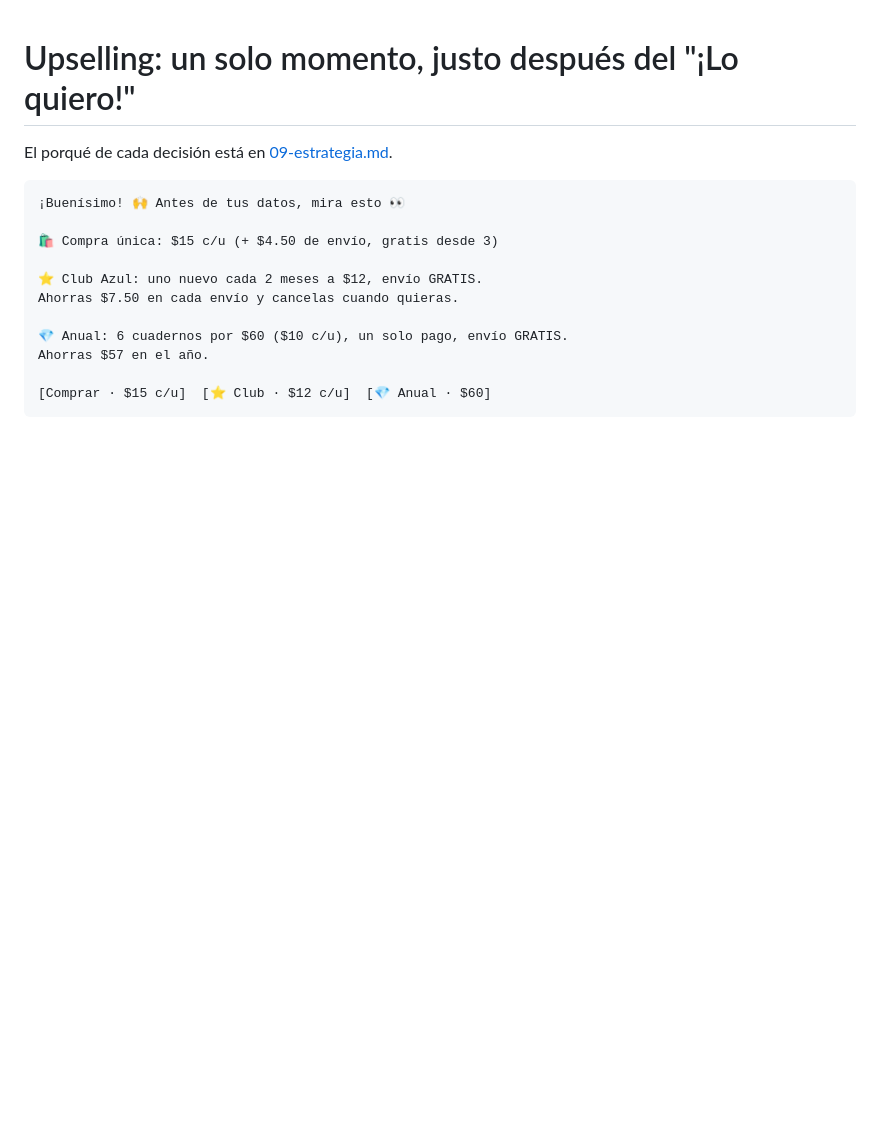
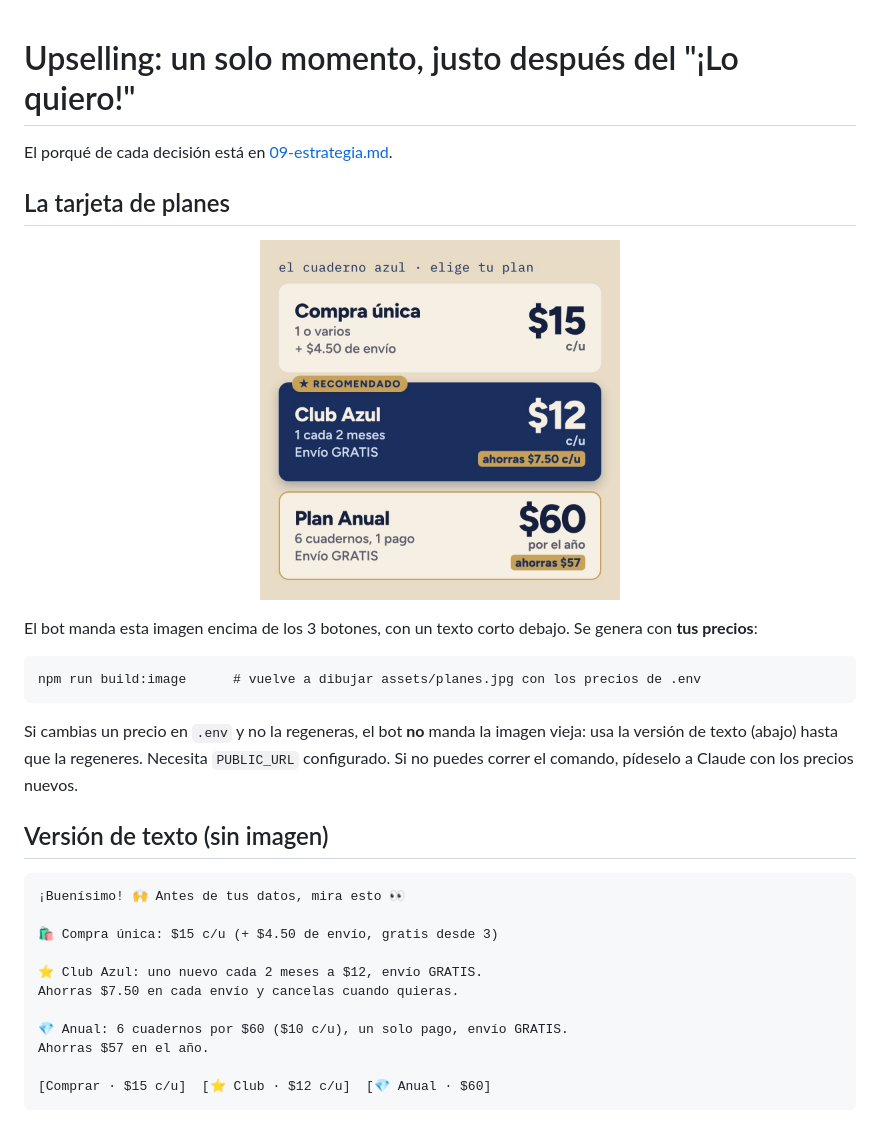
Before and after one commit to Gerard-Mateo/FUNNEL-AZUL, a Markdown page: docs/07-upselling.md, the part around the change. Rendered like a GitHub page; pictures changed too: assets/planes.jpg (added); blank space fills up the shorter version.

````diff
--- a/docs/07-upselling.md
+++ b/docs/07-upselling.md
@@ -1,6 +1,20 @@
 # Upselling: un solo momento, justo después del "¡Lo quiero!"
 
 El porqué de cada decisión está en [09-estrategia.md](09-estrategia.md).
+
+## La tarjeta de planes
+
+<p align="center"><img src="../assets/planes.jpg" width="360" alt="Tarjeta de planes"></p>
+
+El bot manda esta imagen encima de los 3 botones, con un texto corto debajo. Se genera con **tus precios**:
+
+```
+npm run build:image      # vuelve a dibujar assets/planes.jpg con los precios de .env
+```
+
+Si cambias un precio en `.env` y no la regeneras, el bot **no** manda la imagen vieja: usa la versión de texto (abajo) hasta que la regeneres. Necesita `PUBLIC_URL` configurado. Si no puedes correr el comando, pídeselo a Claude con los precios nuevos.
+
+## Versión de texto (sin imagen)
 
 ```
 ¡Buenísimo! 🙌 Antes de tus datos, mira esto 👀
````
Also changed, not shown: README.md (+2 -1 lines), docs/02-whatsapp-bot.md (+1 -1 lines), 10 other files.
